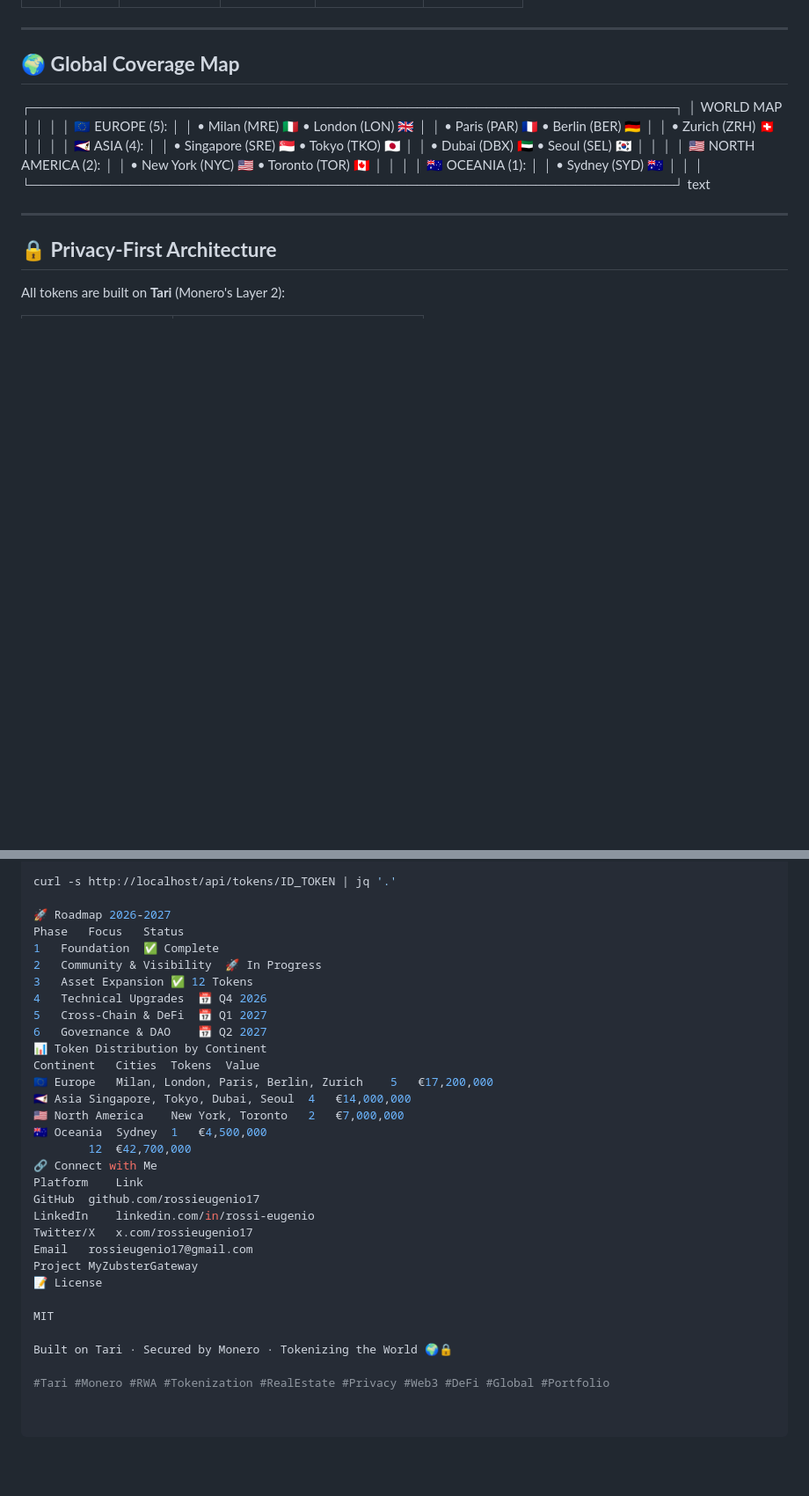
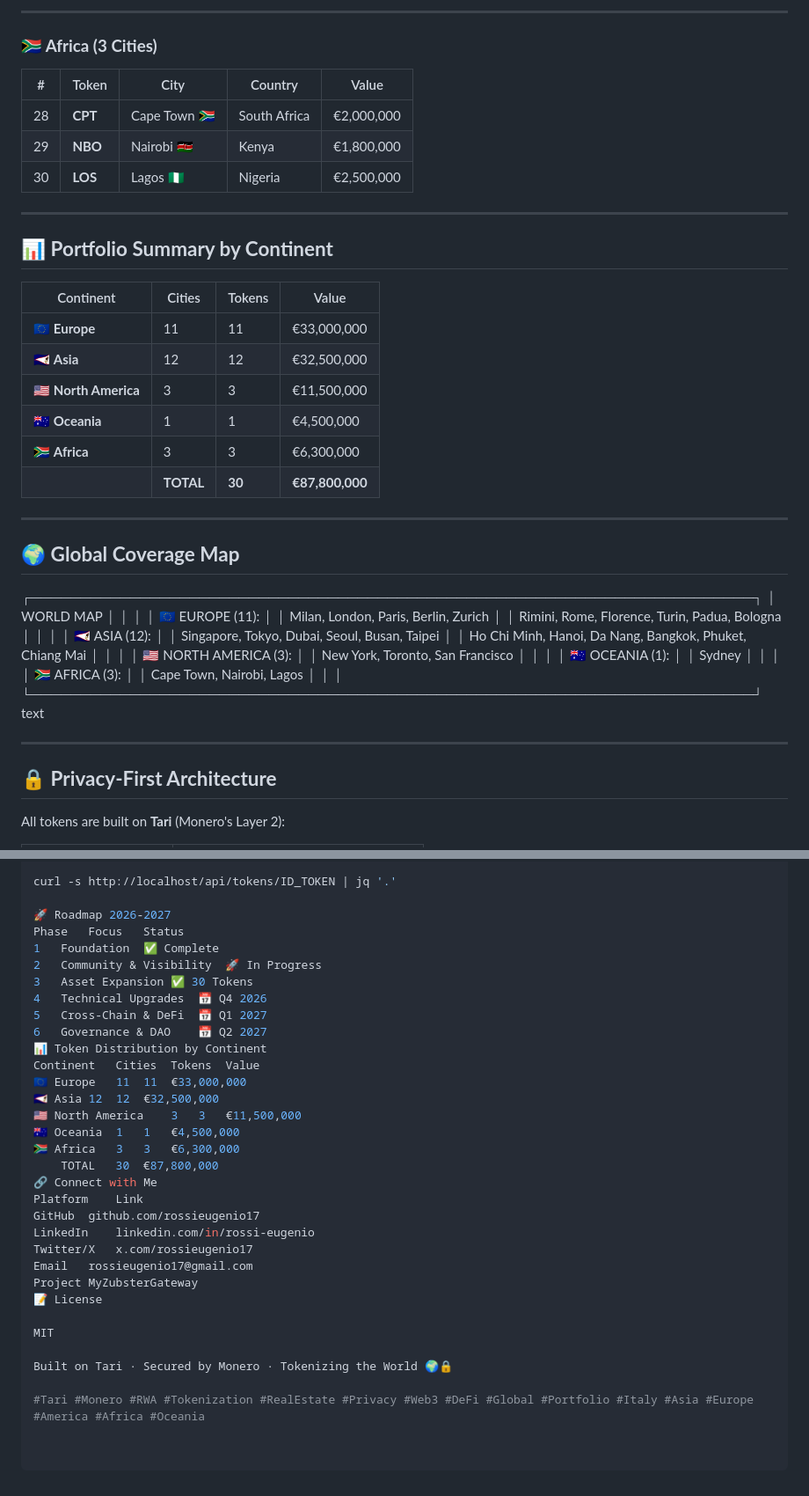
Before and after one commit to DanielIoni-creator/my-monero-bounty, a Markdown page: README.md, 2 parts joined by grey strips. Shown at 88% size. Drawn GitHub-style; blank space fills up the shorter version.

```diff
--- a/README.md
+++ b/README.md
@@ -32,27 +70,51 @@ Tokenizing the world's most valuable real estate, one city at a time. Private, a
+---
+
+### 🇿🇦 **Africa (3 Cities)**
+
+| # | Token | City | Country | Value |
+|---|-------|------|---------|-------|
+| 28 | **CPT** | Cape Town 🇿🇦 | South Africa | €2,000,000 |
+| 29 | **NBO** | Nairobi 🇰🇪 | Kenya | €1,800,000 |
+| 30 | **LOS** | Lagos 🇳🇬 | Nigeria | €2,500,000 |
+
+---
+
+## 📊 **Portfolio Summary by Continent**
+
+| Continent | Cities | Tokens | Value |
+|-----------|--------|--------|-------|
+| 🇪🇺 **Europe** | 11 | 11 | €33,000,000 |
+| 🇦🇸 **Asia** | 12 | 12 | €32,500,000 |
+| 🇺🇸 **North America** | 3 | 3 | €11,500,000 |
+| 🇦🇺 **Oceania** | 1 | 1 | €4,500,000 |
+| 🇿🇦 **Africa** | 3 | 3 | €6,300,000 |
+| | **TOTAL** | **30** | **€87,800,000** |
 
 ---
 
 ## 🌍 **Global Coverage Map**
 
-┌─────────────────────────────────────────────────────────────────┐
+┌─────────────────────────────────────────────────────────────────────────┐
 │ WORLD MAP │
 │ │
-│ 🇪🇺 EUROPE (5): │
-│ • Milan (MRE) 🇮🇹 • London (LON) 🇬🇧 │
-│ • Paris (PAR) 🇫🇷 • Berlin (BER) 🇩🇪 │
-│ • Zurich (ZRH) 🇨🇭 │
+│ 🇪🇺 EUROPE (11): │
+│ Milan, London, Paris, Berlin, Zurich │
+│ Rimini, Rome, Florence, Turin, Padua, Bologna │
 │ │
-│ 🇦🇸 ASIA (4): │
-│ • Singapore (SRE) 🇸🇬 • Tokyo (TKO) 🇯🇵 │
-│ • Dubai (DBX) 🇦🇪 • Seoul (SEL) 🇰🇷 │
+│ 🇦🇸 ASIA (12): │
+│ Singapore, Tokyo, Dubai, Seoul, Busan, Taipei │
+│ Ho Chi Minh, Hanoi, Da Nang, Bangkok, Phuket, Chiang Mai │
 │ │
-│ 🇺🇸 NORTH AMERICA (2): │
-│ • New York (NYC) 🇺🇸 • Toronto (TOR) 🇨🇦 │
+│ 🇺🇸 NORTH AMERICA (3): │
+│ New York, Toronto, San Francisco │
 │ │
 │ 🇦🇺 OCEANIA (1): │
-│ • Sydney (SYD) 🇦🇺 │
+│ Sydney │
 │ │
-└─────────────────────────────────────────────────────────────────┘
+│ 🇿🇦 AFRICA (3): │
+│ Cape Town, Nairobi, Lagos │
+│ │
+└─────────────────────────────────────────────────────────────────────────┘
 text
 
 
@@ -146,17 +208,18 @@ curl -s http://localhost/api/tokens/ID_TOKEN | jq '.'
 Phase	Focus	Status
 1	Foundation	✅ Complete
 2	Community & Visibility	🚀 In Progress
-3	Asset Expansion	✅ 12 Tokens
+3	Asset Expansion	✅ 30 Tokens
 4	Technical Upgrades	📅 Q4 2026
 5	Cross-Chain & DeFi	📅 Q1 2027
 6	Governance & DAO	📅 Q2 2027
 📊 Token Distribution by Continent
 Continent	Cities	Tokens	Value
-🇪🇺 Europe	Milan, London, Paris, Berlin, Zurich	5	€17,200,000
-🇦🇸 Asia	Singapore, Tokyo, Dubai, Seoul	4	€14,000,000
-🇺🇸 North America	New York, Toronto	2	€7,000,000
-🇦🇺 Oceania	Sydney	1	€4,500,000
-		12	€42,700,000
+🇪🇺 Europe	11	11	€33,000,000
+🇦🇸 Asia	12	12	€32,500,000
+🇺🇸 North America	3	3	€11,500,000
+🇦🇺 Oceania	1	1	€4,500,000
+🇿🇦 Africa	3	3	€6,300,000
+	TOTAL	30	€87,800,000
 🔗 Connect with Me
 Platform	Link
 GitHub	github.com/rossieugenio17
@@ -170,4 +233,4 @@ MIT
 
 Built on Tari · Secured by Monero · Tokenizing the World 🌍🔒
 
-#Tari #Monero #RWA #Tokenization #RealEstate #Privacy #Web3 #DeFi #Global #Portfolio
+#Tari #Monero #RWA #Tokenization #RealEstate #Privacy #Web3 #DeFi #Global #Portfolio #Italy #Asia #Europe #America #Africa #Oceania
```
Also changed, not shown: other parts of README.md (+55 -17 lines).
